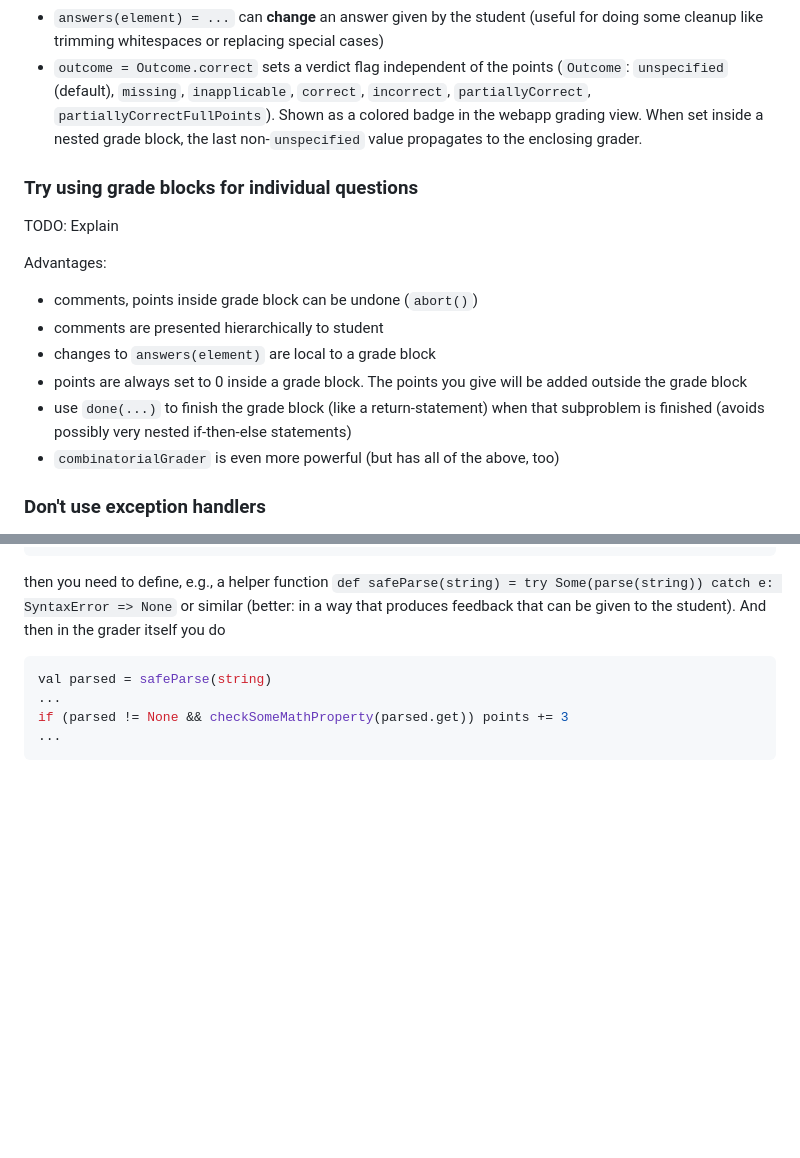
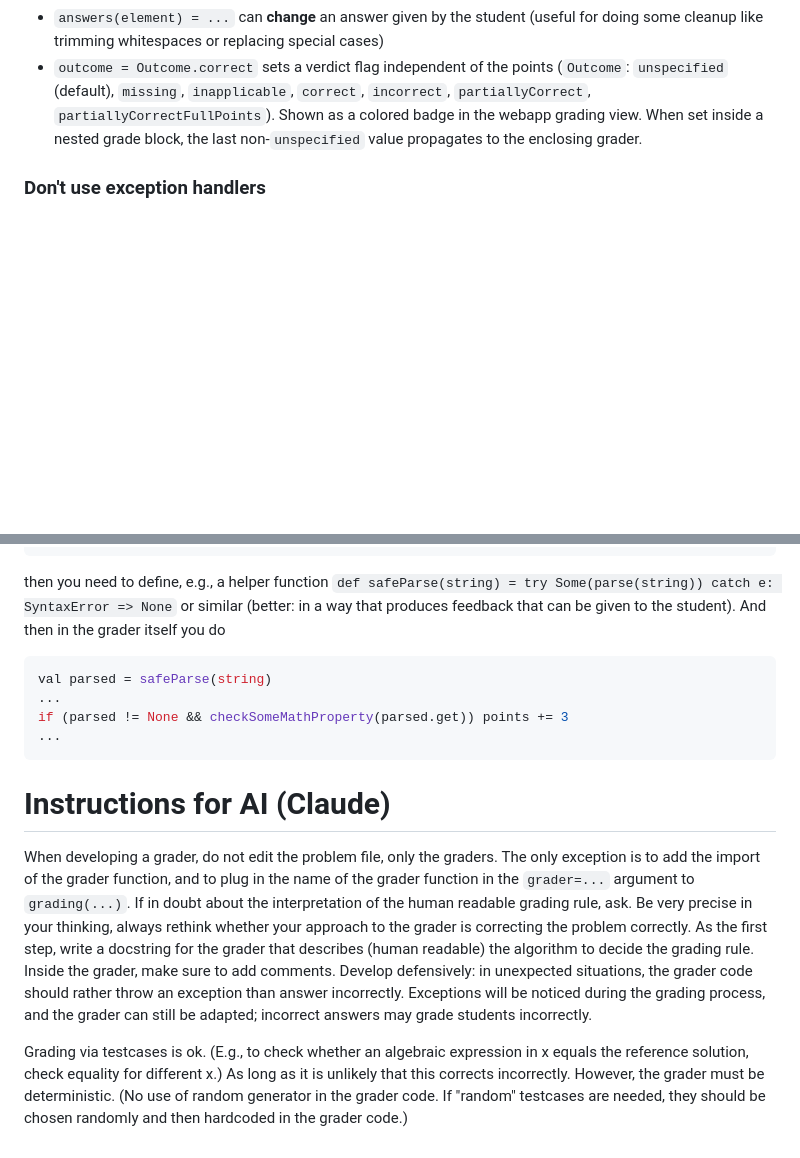
Before and after one commit to dominique-unruh/etests, a Markdown page: doc/graders.md, 2 parts joined by grey strips. Rendered like a GitHub page; blank space fills up the shorter version.

````diff
--- a/doc/graders.md
+++ b/doc/graders.md
@@ -24,19 +62,6 @@ top-level grading element). The old single `grade()` method still exists but is
   `partiallyCorrect`, `partiallyCorrectFullPoints`). Shown as a colored badge in the webapp
   grading view. When set
   inside a nested grade block, the last non-`unspecified` value propagates to the enclosing grader.
-
-### Try using grade blocks for individual questions
-
-TODO: Explain
-
-Advantages:
-* comments, points inside grade block can be undone (`abort()`)
-* comments are presented hierarchically to student
-* changes to `answers(element)` are local to a grade block
-* points are always set to 0 inside a grade block. The points you give will be added outside the grade block
-* use `done(...)` to finish the grade block (like a return-statement) when that subproblem
-  is finished (avoids possibly very nested if-then-else statements)
-* `combinatorialGrader` is even more powerful (but has all of the above, too)
 
 ### Don't use exception handlers
 
@@ -72,3 +97,20 @@ val parsed = safeParse(string)
 if (parsed != None && checkSomeMathProperty(parsed.get)) points += 3
 ...
 ```
+
+# Instructions for AI (Claude)
+
+When developing a grader, do not edit the problem file, only the graders.
+The only exception is to add the import of the grader function, and to plug in the name of the grader function in the `grader=...` argument to `grading(...)`.
+If in doubt about the interpretation of the human readable grading rule, ask.
+Be very precise in your thinking, always rethink whether your approach to the grader is correcting the problem correctly.
+As the first step, write a docstring for the grader that describes (human readable) the algorithm to decide the grading rule.
+Inside the grader, make sure to add comments.
+Develop defensively: in unexpected situations, the grader code should rather throw an exception than answer incorrectly.
+Exceptions will be noticed during the grading process, and the grader can still be adapted;
+incorrect answers may grade students incorrectly.
+
+Grading via testcases is ok. (E.g., to check whether an algebraic expression in x equals the reference solution, check equality for different x.)
+As long as it is unlikely that this corrects incorrectly.
+However, the grader must be deterministic. (No use of random generator in the grader code.
+If "random" testcases are needed, they should be chosen randomly and then hardcoded in the grader code.)
````
Also changed, not shown: other parts of doc/graders.md (+46 -8 lines).
